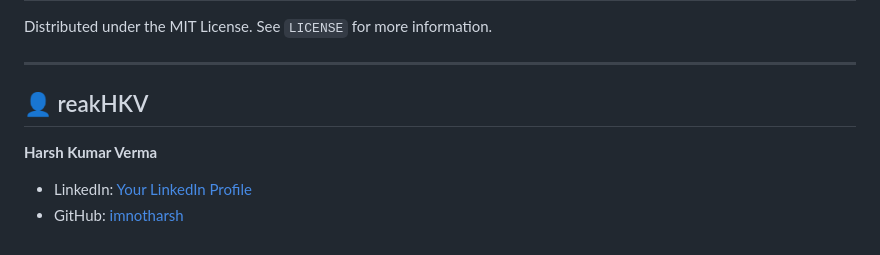
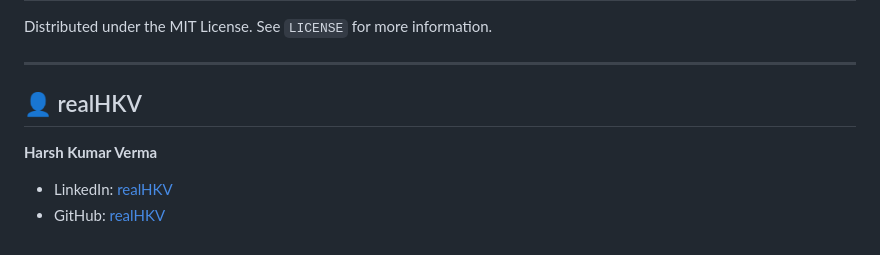
Before and after one commit to realHKV/HashChat, a Markdown page: README.md, the part around the change. Drawn GitHub-style.

Commit message:
Update user profile links in README.md

```diff
--- a/README.md
+++ b/README.md
@@ -172,8 +172,8 @@ Distributed under the MIT License. See `LICENSE` for more information.
 
 ---
 
-## 👤 reakHKV
+## 👤 realHKV
 
 **Harsh Kumar Verma**
-* LinkedIn: [Your LinkedIn Profile](https://linkedin.com/in/yourprofile)
-* GitHub: [imnotharsh](https://github.com/imnotharsh)
+* LinkedIn: [realHKV]([https://linkedin.com/in/yourprofile](https://www.linkedin.com/in/harsh-kumar-verma-a41847259/))
+* GitHub: [realHKV](https://github.com/realHKV)
```
